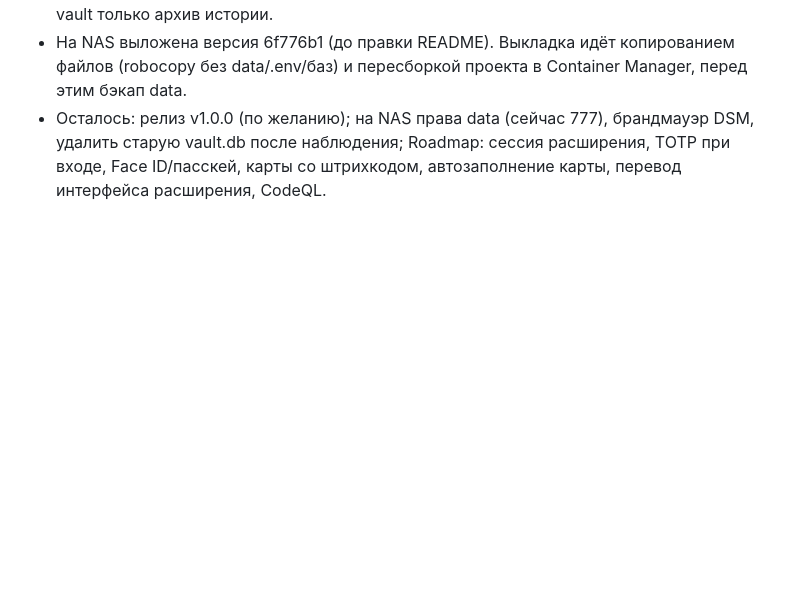
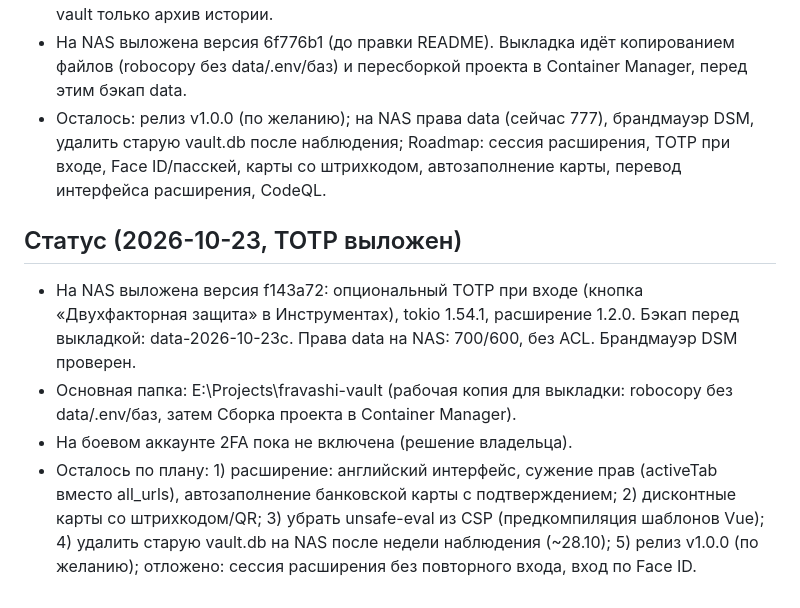
Before and after one commit to miki-113/fravashi-vault, a Markdown page: CLAUDE.md, the part around the change. Drawn GitHub-style; blank space fills up the shorter version.

Commit message:
Status: TOTP deployed

```diff
--- a/CLAUDE.md
+++ b/CLAUDE.md
@@ -39,3 +39,9 @@
 - Репозиторий опубликован: github.com/miki-113/fravashi-vault (AGPL-3.0, одна чистая история, автор noreply). Основная рабочая папка: E:\Projects\fravashi-vault; старая my-vault только архив истории.
 - На NAS выложена версия 6f776b1 (до правки README). Выкладка идёт копированием файлов (robocopy без data/.env/баз) и пересборкой проекта в Container Manager, перед этим бэкап data.
 - Осталось: релиз v1.0.0 (по желанию); на NAS права data (сейчас 777), брандмауэр DSM, удалить старую vault.db после наблюдения; Roadmap: сессия расширения, TOTP при входе, Face ID/пасскей, карты со штрихкодом, автозаполнение карты, перевод интерфейса расширения, CodeQL.
+
+## Статус (2026-10-23, TOTP выложен)
+- На NAS выложена версия f143a72: опциональный TOTP при входе (кнопка «Двухфакторная защита» в Инструментах), tokio 1.54.1, расширение 1.2.0. Бэкап перед выкладкой: data-2026-10-23c. Права data на NAS: 700/600, без ACL. Брандмауэр DSM проверен.
+- Основная папка: E:\Projects\fravashi-vault (рабочая копия для выкладки: robocopy без data/.env/баз, затем Сборка проекта в Container Manager).
+- На боевом аккаунте 2FA пока не включена (решение владельца).
+- Осталось по плану: 1) расширение: английский интерфейс, сужение прав (activeTab вместо all_urls), автозаполнение банковской карты с подтверждением; 2) дисконтные карты со штрихкодом/QR; 3) убрать unsafe-eval из CSP (предкомпиляция шаблонов Vue); 4) удалить старую vault.db на NAS после недели наблюдения (~28.10); 5) релиз v1.0.0 (по желанию); отложено: сессия расширения без повторного входа, вход по Face ID.
```
